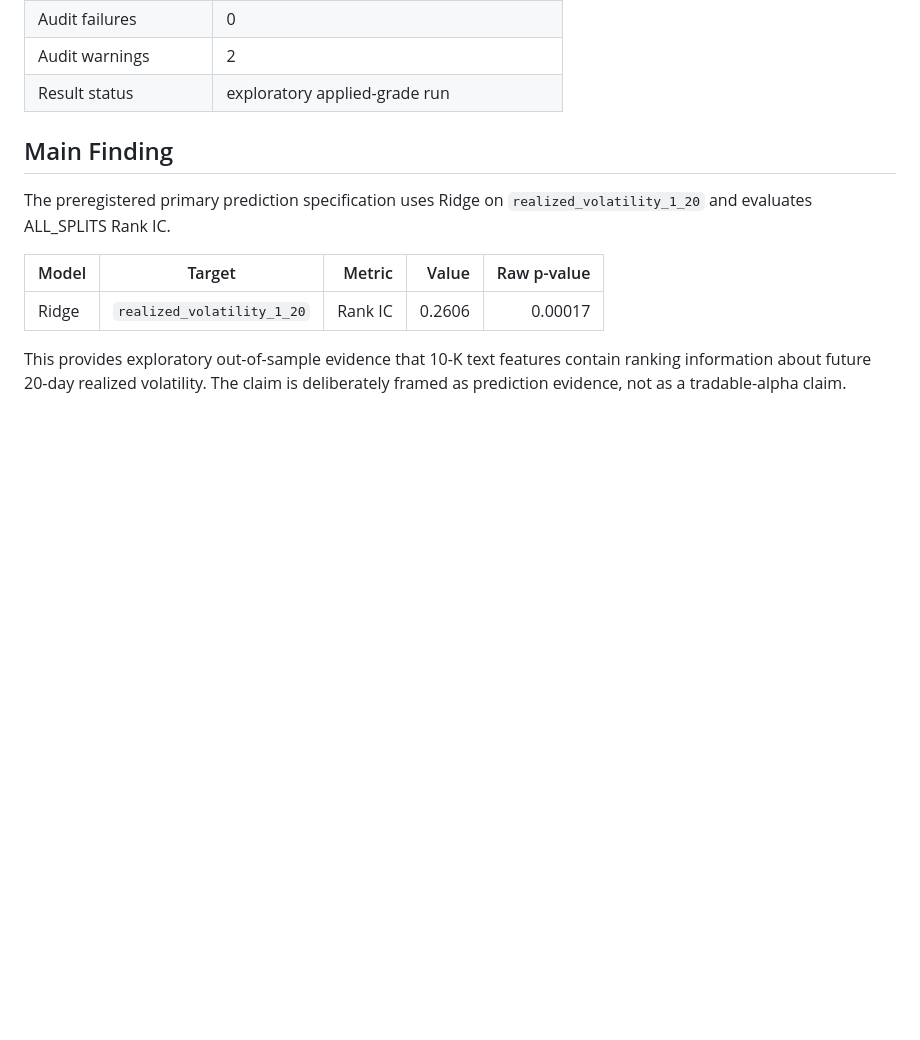
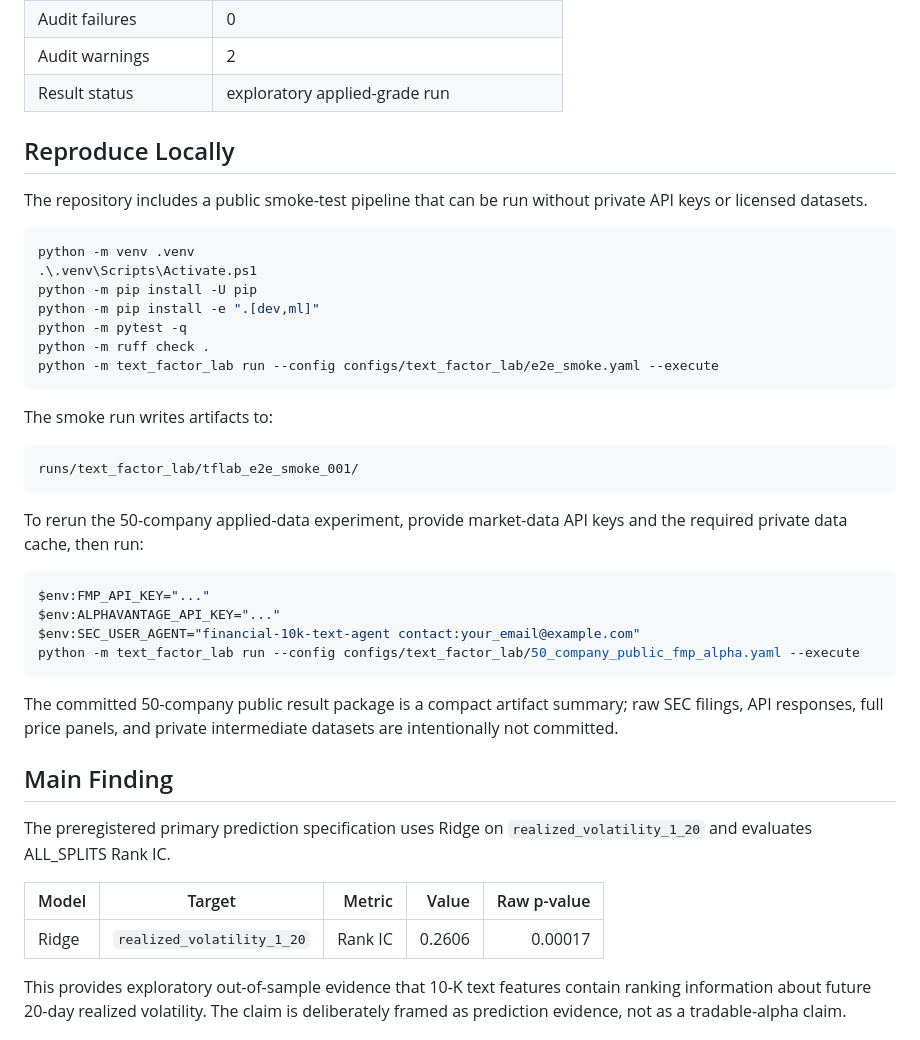
Before and after one commit to uiclxh/financial-10k-text-agent, a Markdown page: README.en.md, the part around the change. Rendered like a GitHub page; blank space fills up the shorter version.

Commit message:
Add README reproducibility steps

````diff
--- a/README.en.md
+++ b/README.en.md
@@ -28,6 +28,41 @@ Latest public result package:
 | Audit failures | 0 |
 | Audit warnings | 2 |
 | Result status | exploratory applied-grade run |
+
+## Reproduce Locally
+
+The repository includes a public smoke-test pipeline that can be run without
+private API keys or licensed datasets.
+
+```powershell
+python -m venv .venv
+.\.venv\Scripts\Activate.ps1
+python -m pip install -U pip
+python -m pip install -e ".[dev,ml]"
+python -m pytest -q
+python -m ruff check .
+python -m text_factor_lab run --config configs/text_factor_lab/e2e_smoke.yaml --execute
+```
+
+The smoke run writes artifacts to:
+
+```text
+runs/text_factor_lab/tflab_e2e_smoke_001/
+```
+
+To rerun the 50-company applied-data experiment, provide market-data API keys
+and the required private data cache, then run:
+
+```powershell
+$env:FMP_API_KEY="..."
+$env:ALPHAVANTAGE_API_KEY="..."
+$env:SEC_USER_AGENT="financial-10k-text-agent contact:your_email@example.com"
+python -m text_factor_lab run --config configs/text_factor_lab/50_company_public_fmp_alpha.yaml --execute
+```
+
+The committed 50-company public result package is a compact artifact summary;
+raw SEC filings, API responses, full price panels, and private intermediate
+datasets are intentionally not committed.
 
 ## Main Finding
 
````
Also changed, not shown: README.md (+35 -0 lines), README.zh-CN.md (+33 -2 lines).
